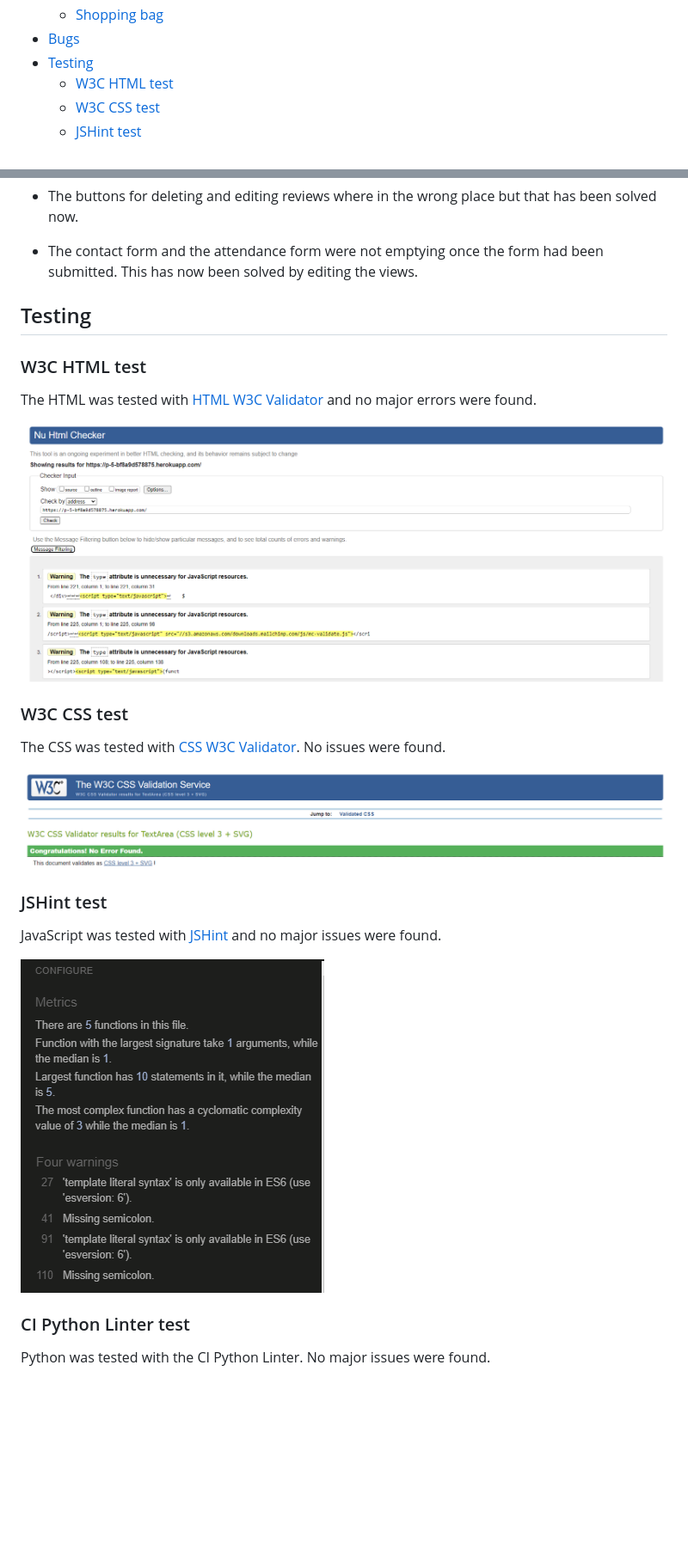
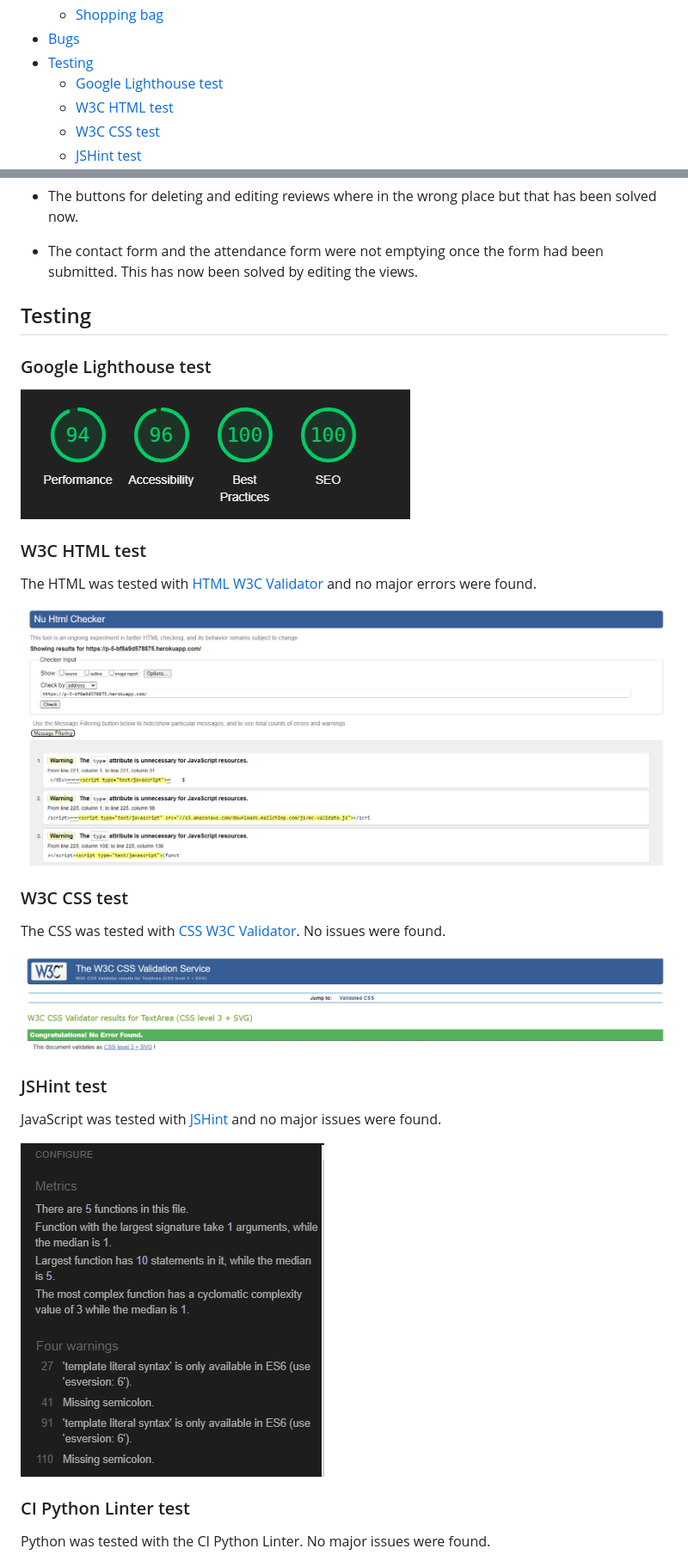
Before and after one commit to CatherineP37/project_5, a Markdown page: README.md, 2 parts joined by grey strips. Shown: that part at 86% size. Drawn GitHub-style; pictures changed too: images/lighthouse.png (added); blank space fills up the shorter version.

Commit message:
Add Google Lighthouse test section to README.md

```diff
--- a/README.md
+++ b/README.md
@@ -28,6 +28,7 @@ Link to the deployed project:
     - [Shopping bag](#shopping-bag)
 - [Bugs](#bugs)
 - [Testing](#testing)
+    - [Google Lighthouse test](#google-lighthouse-test)
     - [W3C HTML test](#w3c-html-test)
     - [W3C CSS test](#w3c-css-test)
     - [JSHint test](#jshint-test)
@@ -225,6 +226,10 @@ These are some of the bugs that occurred during the development of the project:
 
 ## Testing
 
+### Google Lighthouse test
+
+![Google Lighthouse test](images/lighthouse.png)
+
 ### W3C HTML test
 
 The HTML was tested with [HTML W3C Validator](https://validator.w3.org) and no major errors were found.
```
Also changed, not shown: other parts of README.md (+3 -3 lines).
